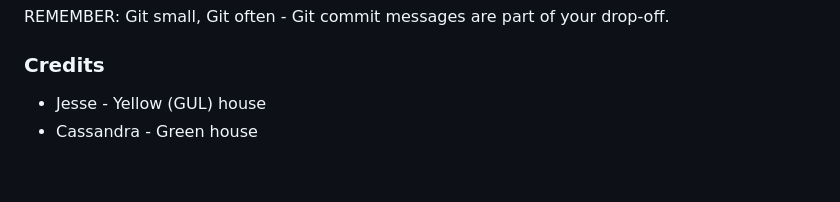
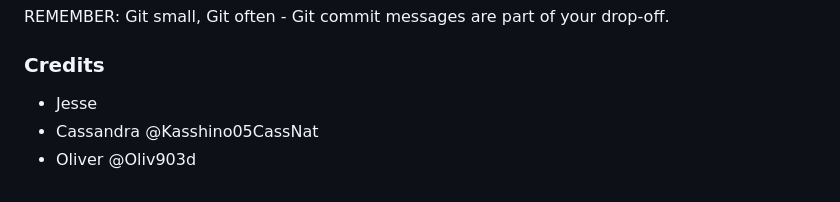
Before and after one commit to Kasshino05/Alice-n-Bob-Houses, a Markdown page: README.md, the part around the change. Rendered like a GitHub page.

Commit message:
Update credits section with new contributor details

```diff
--- a/README.md
+++ b/README.md
@@ -59,5 +59,6 @@ REMEMBER: Git small, Git often - Git commit messages are part of your drop-off.
 
 
 ### Credits
-- Jesse - Yellow (GUL) house
-- Cassandra - Green house
+- Jesse
+- Cassandra @Kasshino05CassNat
+- Oliver @Oliv903d
```
